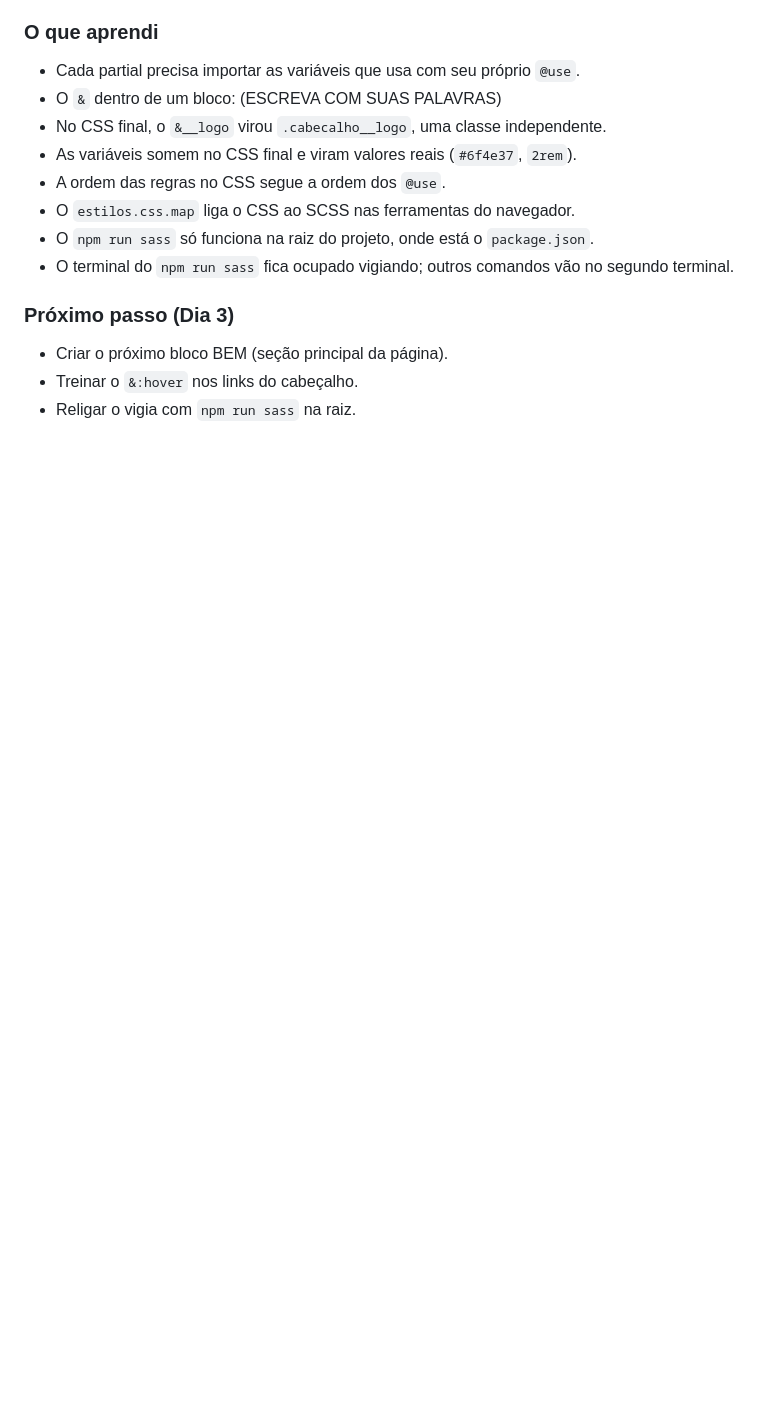
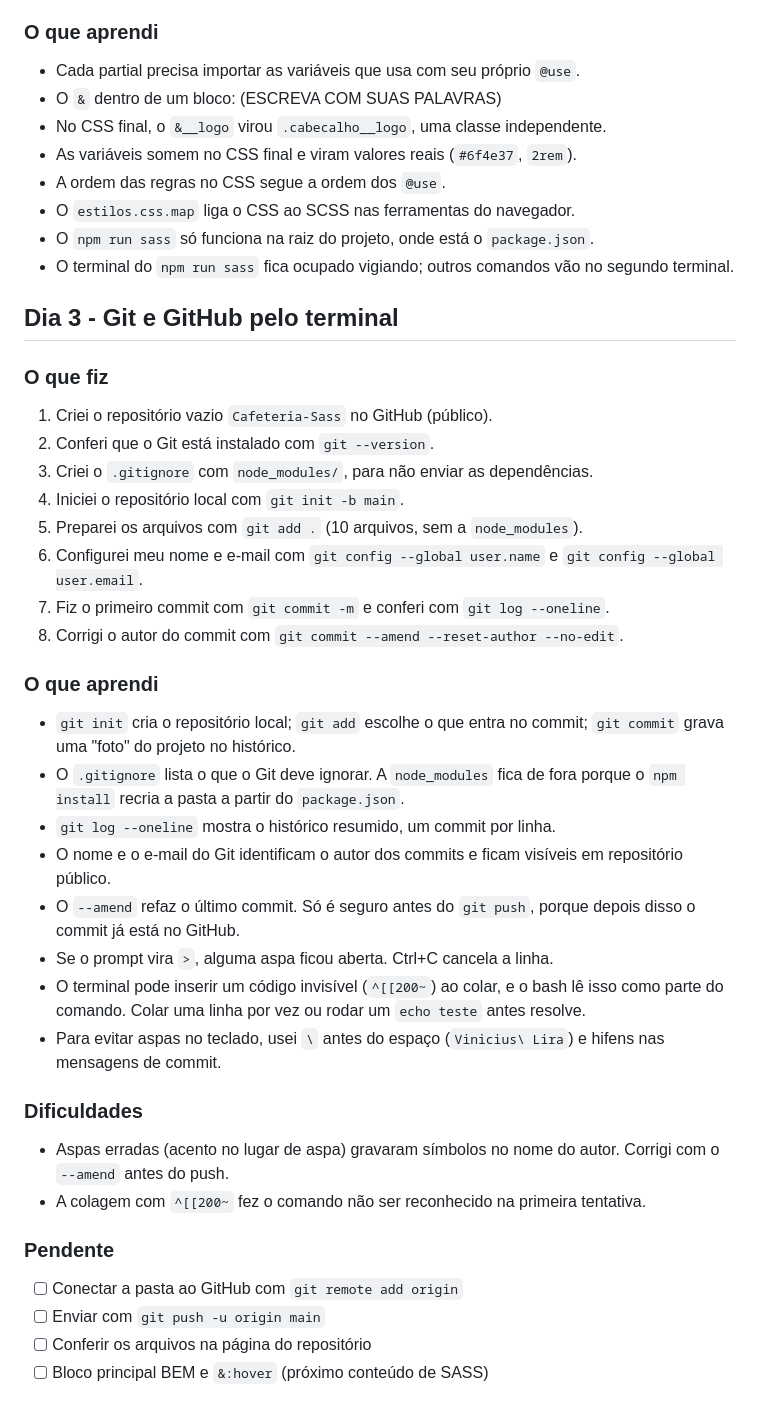
Before and after one commit to viniciuslira08/Cafeteria-Sass, a Markdown page: PROGRESSO.md, the part around the change. GitHub-like rendering; blank space fills up the shorter version.

Commit message:
Dia3-registra-git-e-github-pelo-terminal

```diff
--- a/PROGRESSO.md
+++ b/PROGRESSO.md
@@ -72,8 +72,34 @@ Olá! Estou continuando meu projeto de aprendizagem Cafeteria-Sass (SASS e BEM),
 - O `npm run sass` só funciona na raiz do projeto, onde está o `package.json`.
 - O terminal do `npm run sass` fica ocupado vigiando; outros comandos vão no segundo terminal.
 
-### Próximo passo (Dia 3)
+## Dia 3 - Git e GitHub pelo terminal
 
-- Criar o próximo bloco BEM (seção principal da página).
-- Treinar o `&:hover` nos links do cabeçalho.
-- Religar o vigia com `npm run sass` na raiz.
+### O que fiz
+1. Criei o repositório vazio `Cafeteria-Sass` no GitHub (público).
+2. Conferi que o Git está instalado com `git --version`.
+3. Criei o `.gitignore` com `node_modules/`, para não enviar as dependências.
+4. Iniciei o repositório local com `git init -b main`.
+5. Preparei os arquivos com `git add .` (10 arquivos, sem a `node_modules`).
+6. Configurei meu nome e e-mail com `git config --global user.name` e `git config --global user.email`.
+7. Fiz o primeiro commit com `git commit -m` e conferi com `git log --oneline`.
+8. Corrigi o autor do commit com `git commit --amend --reset-author --no-edit`.
+
+### O que aprendi
+- `git init` cria o repositório local; `git add` escolhe o que entra no commit; `git commit` grava uma "foto" do projeto no histórico.
+- O `.gitignore` lista o que o Git deve ignorar. A `node_modules` fica de fora porque o `npm install` recria a pasta a partir do `package.json`.
+- `git log --oneline` mostra o histórico resumido, um commit por linha.
+- O nome e o e-mail do Git identificam o autor dos commits e ficam visíveis em repositório público.
+- O `--amend` refaz o último commit. Só é seguro antes do `git push`, porque depois disso o commit já está no GitHub.
+- Se o prompt vira `>`, alguma aspa ficou aberta. Ctrl+C cancela a linha.
+- O terminal pode inserir um código invisível (`^[[200~`) ao colar, e o bash lê isso como parte do comando. Colar uma linha por vez ou rodar um `echo teste` antes resolve.
+- Para evitar aspas no teclado, usei `\` antes do espaço (`Vinicius\ Lira`) e hifens nas mensagens de commit.
+
+### Dificuldades
+- Aspas erradas (acento no lugar de aspa) gravaram símbolos no nome do autor. Corrigi com o `--amend` antes do push.
+- A colagem com `^[[200~` fez o comando não ser reconhecido na primeira tentativa.
+
+### Pendente
+- [ ] Conectar a pasta ao GitHub com `git remote add origin`
+- [ ] Enviar com `git push -u origin main`
+- [ ] Conferir os arquivos na página do repositório
+- [ ] Bloco principal BEM e `&:hover` (próximo conteúdo de SASS)
```
